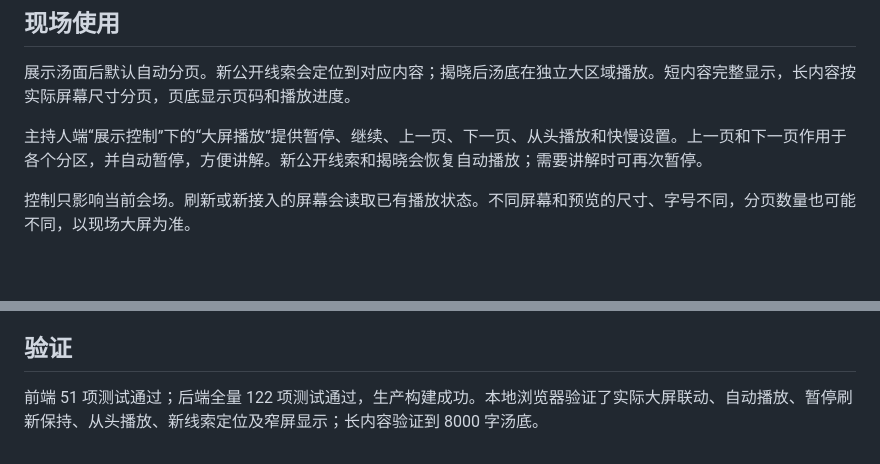
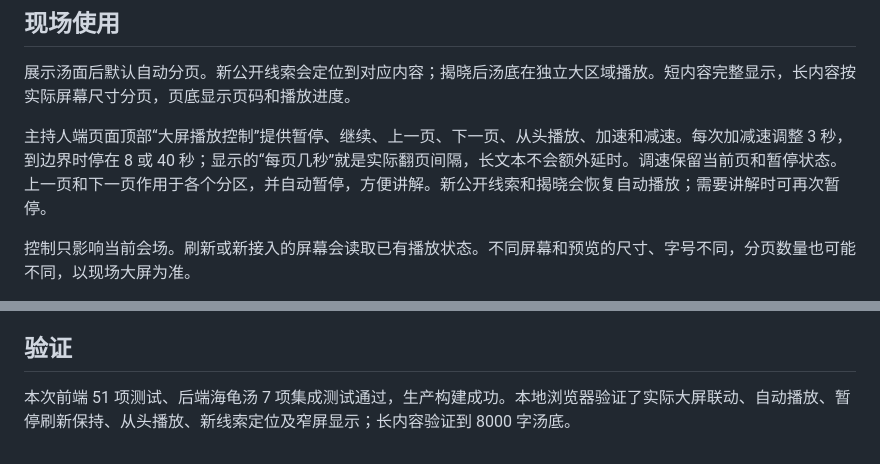
Before and after one commit to ShuilingXu/Challenging-Knowledge-Match, a Markdown page: docs/海龟汤自动翻页更新说明.md, 2 parts joined by grey strips. GitHub-like rendering; blank space fills up the shorter version.

```diff
--- a/docs/海龟汤自动翻页更新说明.md
+++ b/docs/海龟汤自动翻页更新说明.md
@@ -6,7 +6,7 @@
 
 展示汤面后默认自动分页。新公开线索会定位到对应内容；揭晓后汤底在独立大区域播放。短内容完整显示，长内容按实际屏幕尺寸分页，页底显示页码和播放进度。
 
-主持人端“展示控制”下的“大屏播放”提供暂停、继续、上一页、下一页、从头播放和快慢设置。上一页和下一页作用于各个分区，并自动暂停，方便讲解。新公开线索和揭晓会恢复自动播放；需要讲解时可再次暂停。
+主持人端页面顶部“大屏播放控制”提供暂停、继续、上一页、下一页、从头播放、加速和减速。每次加减速调整 3 秒，到边界时停在 8 或 40 秒；显示的“每页几秒”就是实际翻页间隔，长文本不会额外延时。调速保留当前页和暂停状态。上一页和下一页作用于各个分区，并自动暂停，方便讲解。新公开线索和揭晓会恢复自动播放；需要讲解时可再次暂停。
 
 控制只影响当前会场。刷新或新接入的屏幕会读取已有播放状态。不同屏幕和预览的尺寸、字号不同，分页数量也可能不同，以现场大屏为准。
 
@@ -30,4 +30,4 @@
 
 ## 验证
 
-前端 51 项测试通过；后端全量 122 项测试通过，生产构建成功。本地浏览器验证了实际大屏联动、自动播放、暂停刷新保持、从头播放、新线索定位及窄屏显示；长内容验证到 8000 字汤底。
+本次前端 51 项测试、后端海龟汤 7 项集成测试通过，生产构建成功。本地浏览器验证了实际大屏联动、自动播放、暂停刷新保持、从头播放、新线索定位及窄屏显示；长内容验证到 8000 字汤底。
```
Also changed, not shown: docs/用户操作手册.md (+3 -3 lines), docs/简明操作手册.md (+2 -2 lines), docs/manual-latest-images/soup-host-current.png, docs/soup-pagination-2026-10-06/host-playback.png, 12 other files.
